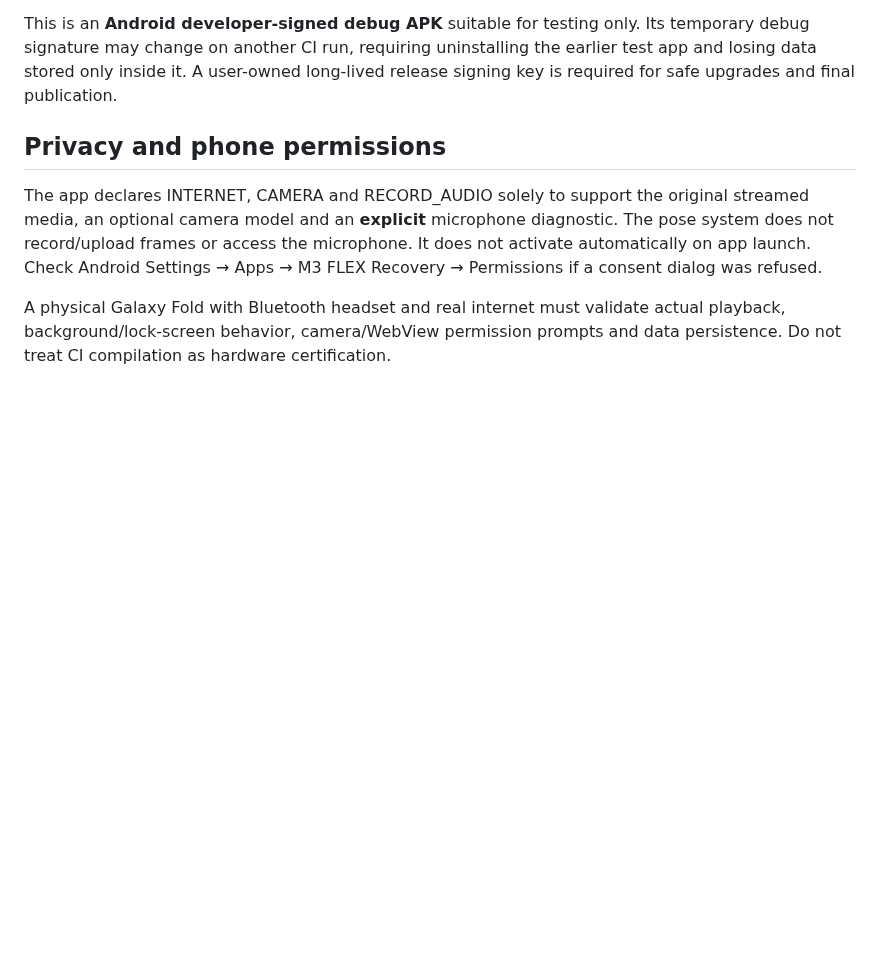
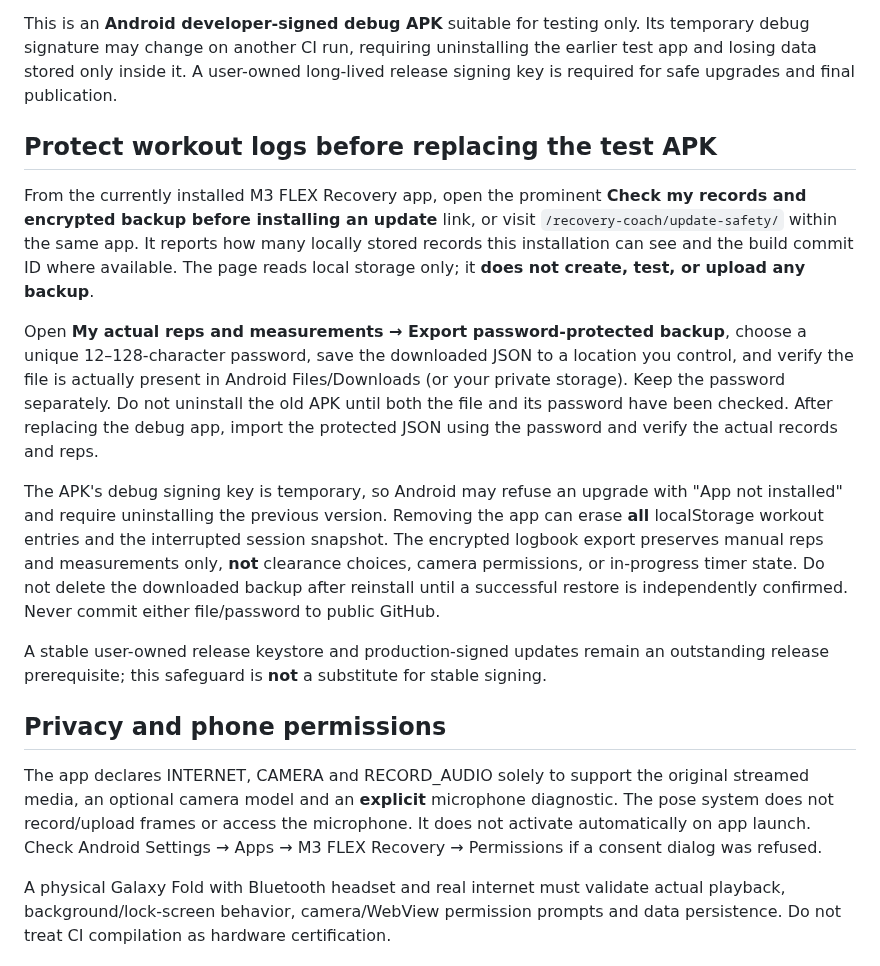
Before and after one commit to moorew3/m3-coach-pwa, a Markdown page: docs/M3-FLEX-ANDROID-INSTALL.md, the part around the change. Rendered like a GitHub page; blank space fills up the shorter version.

Commit message:
Warn actual APK testers to export and verify encrypted records before uninstalling variable-signed debug builds

```diff
--- a/docs/M3-FLEX-ANDROID-INSTALL.md
+++ b/docs/M3-FLEX-ANDROID-INSTALL.md
@@ -13,6 +13,16 @@ This is a **real Android APK**, assembled with Capacitor 7 and the Android Gradl
 Open a successful GitHub Actions run titled **Android APK — M3 FLEX Recovery** on the protected pull request. Download artifact **m3-flex-recovery-android-debug-apk**. Open the artifact ZIP, then copy **M3_FLEX_Recovery_Android_Debug.apk** to your Galaxy Fold, open it from Files and explicitly approve installation from that source if Android requests it.
 
 This is an **Android developer-signed debug APK** suitable for testing only. Its temporary debug signature may change on another CI run, requiring uninstalling the earlier test app and losing data stored only inside it. A user-owned long-lived release signing key is required for safe upgrades and final publication.
+
+## Protect workout logs before replacing the test APK
+
+From the currently installed M3 FLEX Recovery app, open the prominent **Check my records and encrypted backup before installing an update** link, or visit `/recovery-coach/update-safety/` within the same app. It reports how many locally stored records this installation can see and the build commit ID where available. The page reads local storage only; it **does not create, test, or upload any backup**.
+
+Open **My actual reps and measurements → Export password-protected backup**, choose a unique 12–128-character password, save the downloaded JSON to a location you control, and verify the file is actually present in Android Files/Downloads (or your private storage). Keep the password separately. Do not uninstall the old APK until both the file and its password have been checked. After replacing the debug app, import the protected JSON using the password and verify the actual records and reps.
+
+The APK's debug signing key is temporary, so Android may refuse an upgrade with "App not installed" and require uninstalling the previous version. Removing the app can erase **all** localStorage workout entries and the interrupted session snapshot. The encrypted logbook export preserves manual reps and measurements only, **not** clearance choices, camera permissions, or in-progress timer state. Do not delete the downloaded backup after reinstall until a successful restore is independently confirmed. Never commit either file/password to public GitHub.
+
+A stable user-owned release keystore and production-signed updates remain an outstanding release prerequisite; this safeguard is **not** a substitute for stable signing.
 
 ## Privacy and phone permissions
 
```
